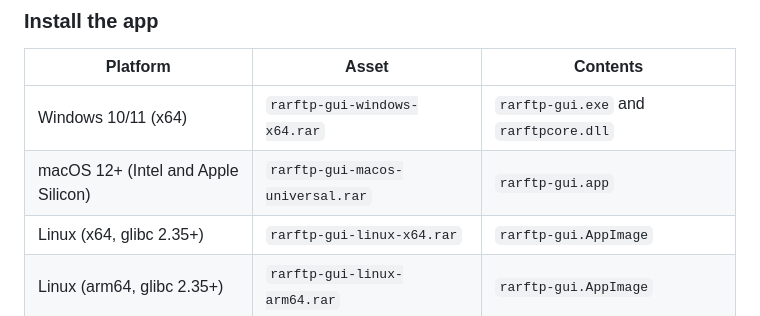
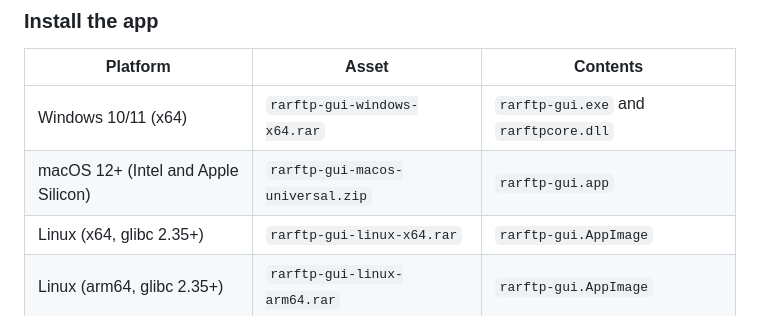
Before and after one commit to RuiNelson/StreamExtract, a Markdown page: README.md, the part around the change. GitHub-like rendering.

```diff
--- a/README.md
+++ b/README.md
@@ -86,7 +86,7 @@ The app offers:
 | Platform | Asset | Contents |
 |---|---|---|
 | Windows 10/11 (x64) | `rarftp-gui-windows-x64.rar` | `rarftp-gui.exe` and `rarftpcore.dll` |
-| macOS 12+ (Intel and Apple Silicon) | `rarftp-gui-macos-universal.rar` | `rarftp-gui.app` |
+| macOS 12+ (Intel and Apple Silicon) | `rarftp-gui-macos-universal.zip` | `rarftp-gui.app` |
 | Linux (x64, glibc 2.35+) | `rarftp-gui-linux-x64.rar` | `rarftp-gui.AppImage` |
 | Linux (arm64, glibc 2.35+) | `rarftp-gui-linux-arm64.rar` | `rarftp-gui.AppImage` |
 
```
